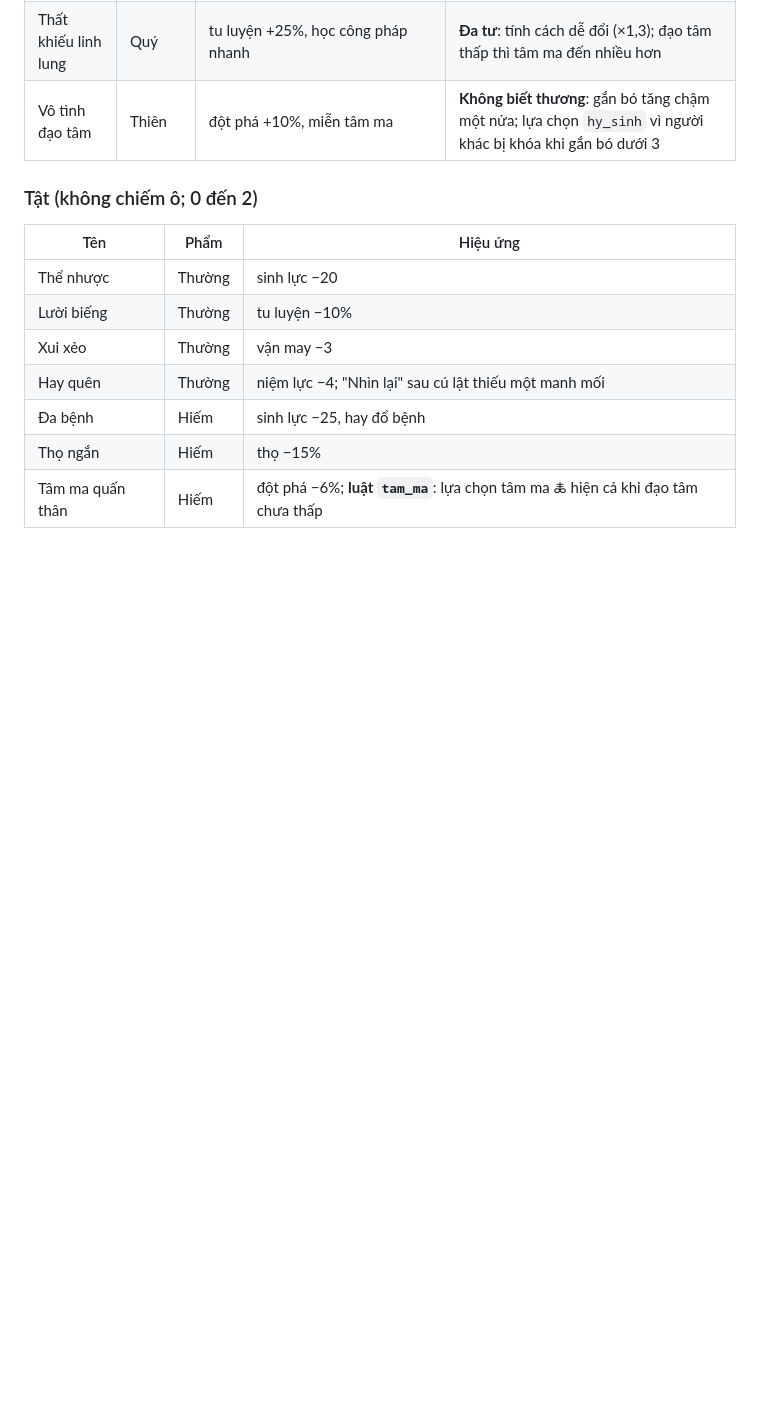
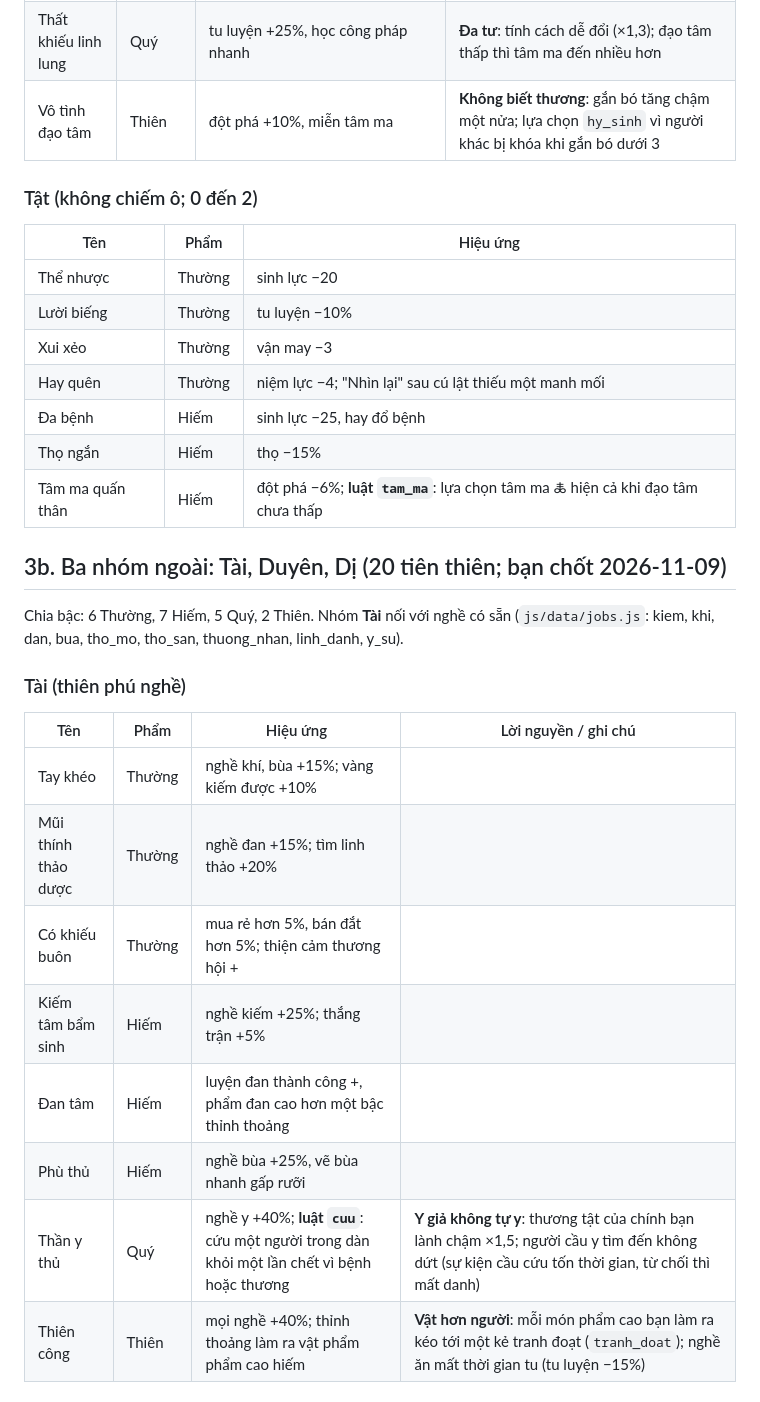
Before and after one commit to Phongxuan123/tu-tien, a Markdown page: ke-hoach/Q-tien-thien.md, the part around one of its changes. Rendered like a GitHub page; blank space fills up the shorter version.

```diff
--- a/ke-hoach/Q-tien-thien.md
+++ b/ke-hoach/Q-tien-thien.md
@@ -88,3 +88,18 @@ Số liệu là đề xuất, phiên code chỉnh bằng life-sim (mục 8).
 | Thọ ngắn | Hiếm | thọ −15% |
 | Tâm ma quấn thân | Hiếm | đột phá −6%; **luật `tam_ma`**: lựa chọn tâm ma 🜏 hiện cả khi đạo tâm chưa thấp |
 
+## 3b. Ba nhóm ngoài: Tài, Duyên, Dị (20 tiên thiên; bạn chốt 2026-11-09)
+Chia bậc: 6 Thường, 7 Hiếm, 5 Quý, 2 Thiên. Nhóm **Tài** nối với nghề có sẵn (`js/data/jobs.js`: kiem, khi, dan, bua, tho_mo, tho_san, thuong_nhan, linh_danh, y_su).
+
+### Tài (thiên phú nghề)
+| Tên | Phẩm | Hiệu ứng | Lời nguyền / ghi chú |
+|---|---|---|---|
+| Tay khéo | Thường | nghề khí, bùa +15%; vàng kiếm được +10% | |
+| Mũi thính thảo dược | Thường | nghề đan +15%; tìm linh thảo +20% | |
+| Có khiếu buôn | Thường | mua rẻ hơn 5%, bán đắt hơn 5%; thiện cảm thương hội + | |
+| Kiếm tâm bẩm sinh | Hiếm | nghề kiếm +25%; thắng trận +5% | |
+| Đan tâm | Hiếm | luyện đan thành công +, phẩm đan cao hơn một bậc thỉnh thoảng | |
+| Phù thủ | Hiếm | nghề bùa +25%, vẽ bùa nhanh gấp rưỡi | |
+| Thần y thủ | Quý | nghề y +40%; **luật `cuu`**: cứu một người trong dàn khỏi một lần chết vì bệnh hoặc thương | **Y giả không tự y**: thương tật của chính bạn lành chậm ×1,5; người cầu y tìm đến không dứt (sự kiện cầu cứu tốn thời gian, từ chối thì mất danh) |
+| Thiên công | Thiên | mọi nghề +40%; thỉnh thoảng làm ra vật phẩm phẩm cao hiếm | **Vật hơn người**: mỗi món phẩm cao bạn làm ra kéo tới một kẻ tranh đoạt (`tranh_doat`); nghề ăn mất thời gian tu (tu luyện −15%) |
+
```
Also changed, not shown: other parts of ke-hoach/Q-tien-thien.md (+34 -5 lines), ke-hoach/PROMPT-phien-moi.md (+2 -2 lines).
